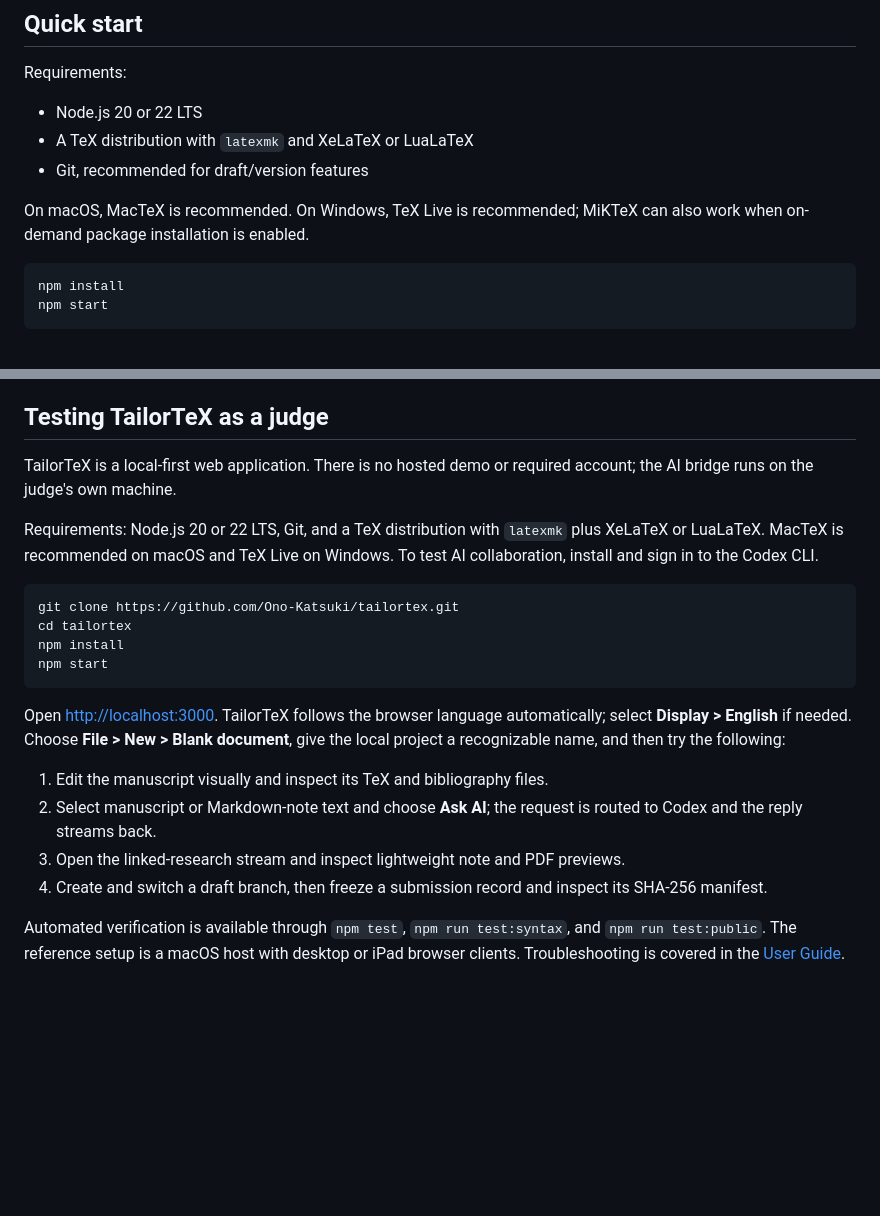
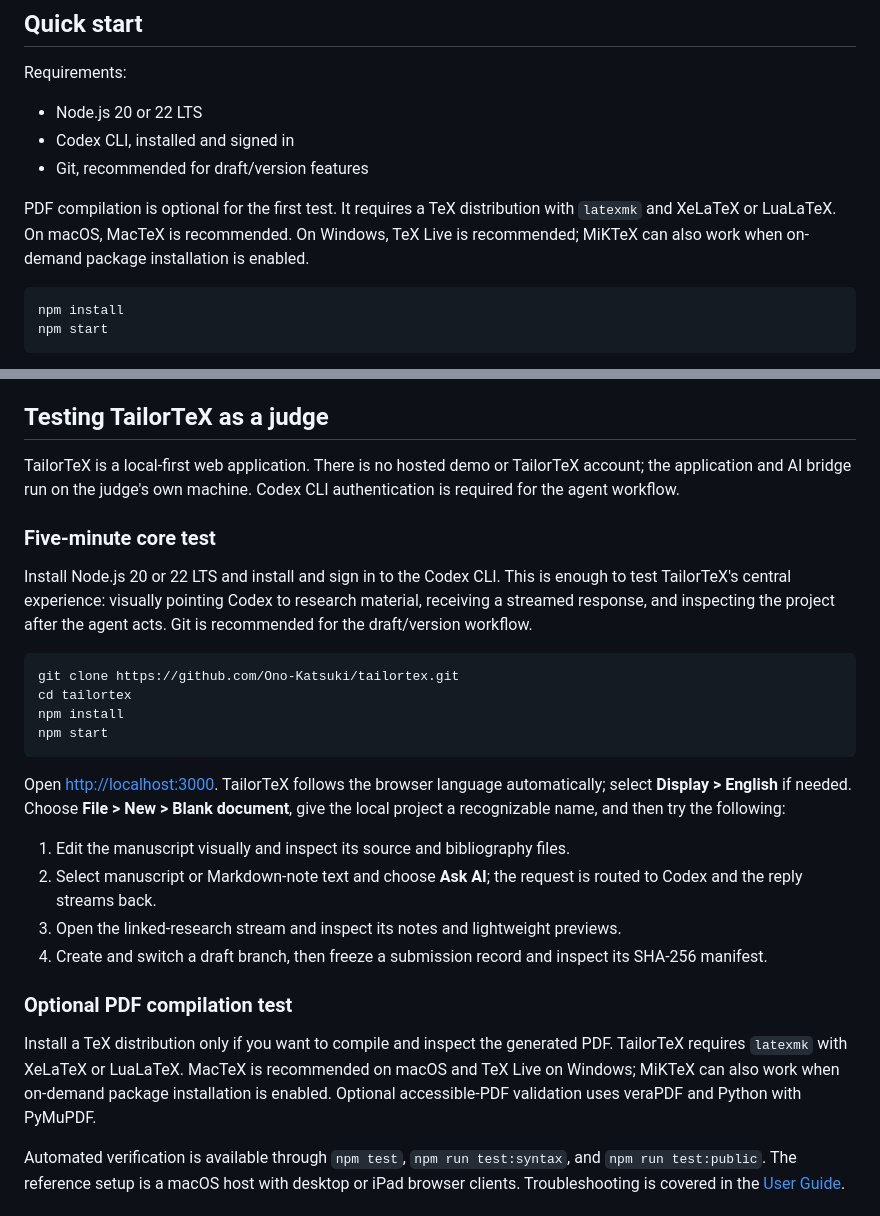
Before and after one commit to Ono-Katsuki/tailortex, a Markdown page: README.md, 2 parts joined by grey strips. Drawn GitHub-style; blank space fills up the shorter version.

Commit message:
Separate PDF setup from the core test (#4)

````diff
--- a/README.md
+++ b/README.md
@@ -45,10 +45,10 @@ If you want to reshape the interface with a coding agent, follow [Customizing Ta
 Requirements:
 
 - Node.js 20 or 22 LTS
-- A TeX distribution with `latexmk` and XeLaTeX or LuaLaTeX
+- Codex CLI, installed and signed in
 - Git, recommended for draft/version features
 
-On macOS, MacTeX is recommended. On Windows, TeX Live is recommended; MiKTeX can also work when on-demand package installation is enabled.
+PDF compilation is optional for the first test. It requires a TeX distribution with `latexmk` and XeLaTeX or LuaLaTeX. On macOS, MacTeX is recommended. On Windows, TeX Live is recommended; MiKTeX can also work when on-demand package installation is enabled.
 
 ```bash
 npm install
@@ -96,9 +96,11 @@ Third-party JavaScript dependencies and exact resolved versions are disclosed in
 
 ## Testing TailorTeX as a judge
 
-TailorTeX is a local-first web application. There is no hosted demo or required account; the AI bridge runs on the judge's own machine.
+TailorTeX is a local-first web application. There is no hosted demo or TailorTeX account; the application and AI bridge run on the judge's own machine. Codex CLI authentication is required for the agent workflow.
 
-Requirements: Node.js 20 or 22 LTS, Git, and a TeX distribution with `latexmk` plus XeLaTeX or LuaLaTeX. MacTeX is recommended on macOS and TeX Live on Windows. To test AI collaboration, install and sign in to the Codex CLI.
+### Five-minute core test
+
+Install Node.js 20 or 22 LTS and install and sign in to the Codex CLI. This is enough to test TailorTeX's central experience: visually pointing Codex to research material, receiving a streamed response, and inspecting the project after the agent acts. Git is recommended for the draft/version workflow.
 
 ```bash
 git clone https://github.com/Ono-Katsuki/tailortex.git
@@ -109,10 +111,14 @@ npm start
 
 Open <http://localhost:3000>. TailorTeX follows the browser language automatically; select **Display > English** if needed. Choose **File > New > Blank document**, give the local project a recognizable name, and then try the following:
 
-1. Edit the manuscript visually and inspect its TeX and bibliography files.
+1. Edit the manuscript visually and inspect its source and bibliography files.
 2. Select manuscript or Markdown-note text and choose **Ask AI**; the request is routed to Codex and the reply streams back.
-3. Open the linked-research stream and inspect lightweight note and PDF previews.
+3. Open the linked-research stream and inspect its notes and lightweight previews.
 4. Create and switch a draft branch, then freeze a submission record and inspect its SHA-256 manifest.
+
+### Optional PDF compilation test
+
+Install a TeX distribution only if you want to compile and inspect the generated PDF. TailorTeX requires `latexmk` with XeLaTeX or LuaLaTeX. MacTeX is recommended on macOS and TeX Live on Windows; MiKTeX can also work when on-demand package installation is enabled. Optional accessible-PDF validation uses veraPDF and Python with PyMuPDF.
 
 Automated verification is available through `npm test`, `npm run test:syntax`, and `npm run test:public`. The reference setup is a macOS host with desktop or iPad browser clients. Troubleshooting is covered in the [User Guide](docs/USER-GUIDE.md).
 
````
